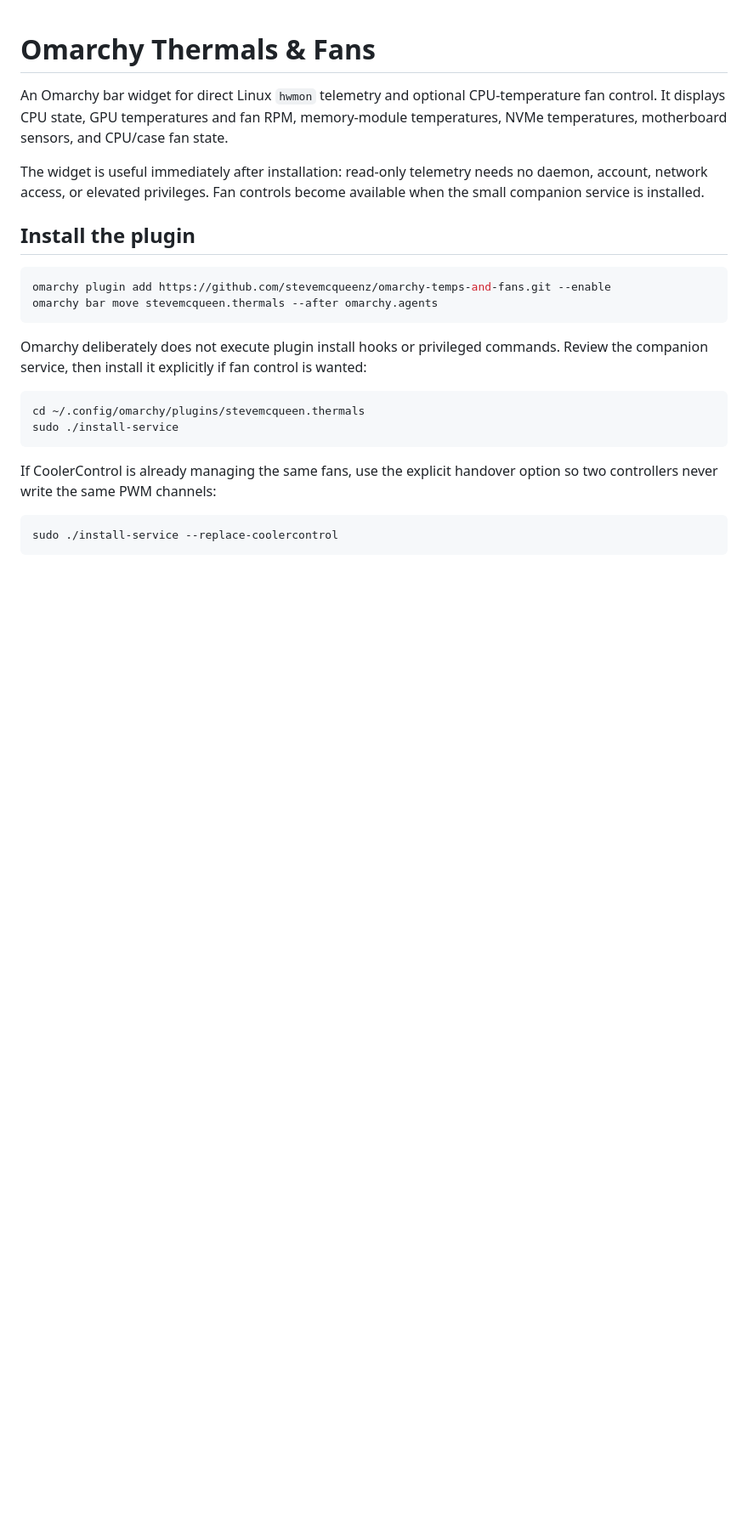
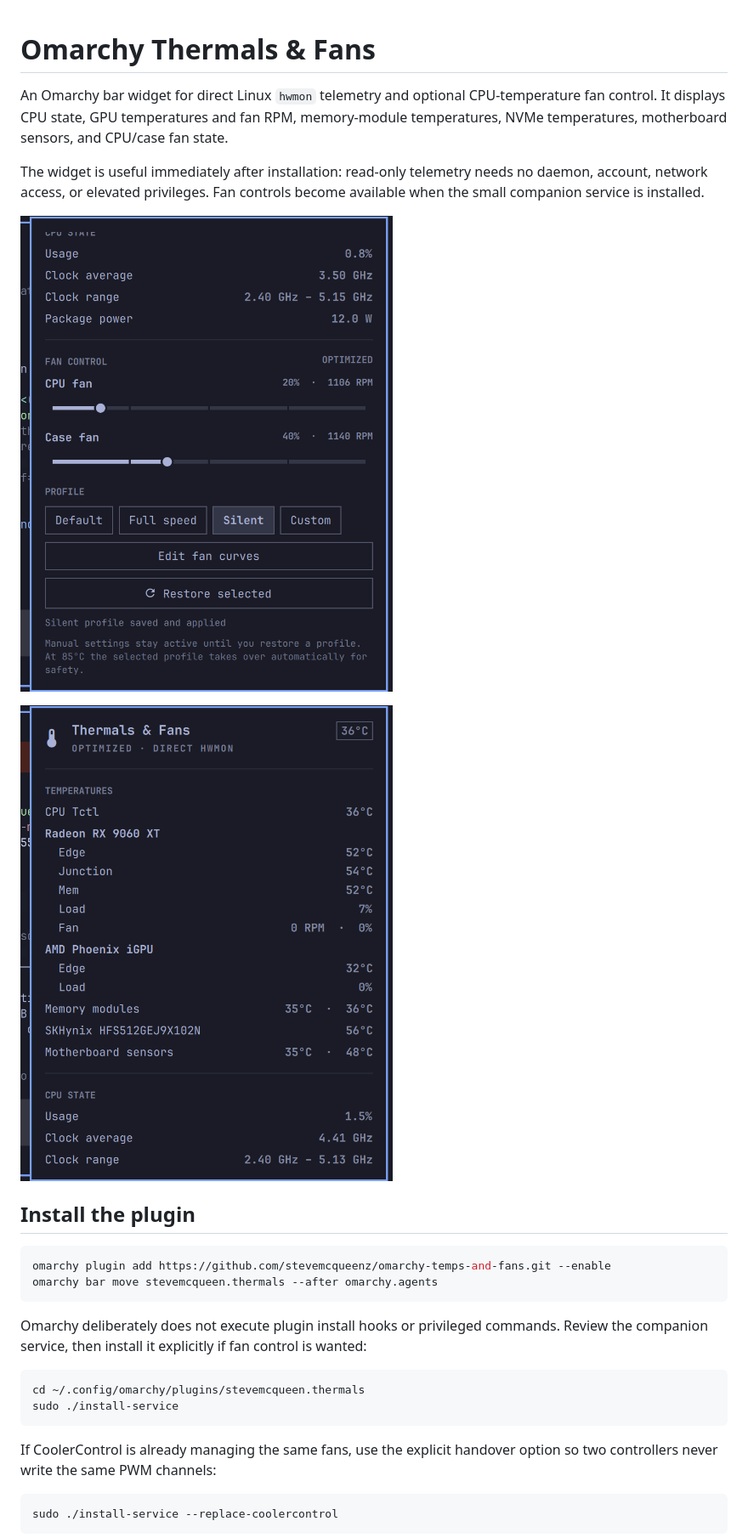
Before and after one commit to rafadpedrosa/omarchy-temps-and-fans, a Markdown page: README.md, the part around the change. Shown at 85% size. Drawn GitHub-style; pictures changed too: assets/telemetry-panel.png (added), assets/thermals-panel.png (added); blank space fills up the shorter version.

Commit message:
Add marketplace screenshots

```diff
--- a/README.md
+++ b/README.md
@@ -3,6 +3,10 @@
 An Omarchy bar widget for direct Linux `hwmon` telemetry and optional CPU-temperature fan control. It displays CPU state, GPU temperatures and fan RPM, memory-module temperatures, NVMe temperatures, motherboard sensors, and CPU/case fan state.
 
 The widget is useful immediately after installation: read-only telemetry needs no daemon, account, network access, or elevated privileges. Fan controls become available when the small companion service is installed.
+
+![Thermals and fan controls](./assets/thermals-panel.png)
+
+![Detailed hardware telemetry](./assets/telemetry-panel.png)
 
 ## Install the plugin
 
```
